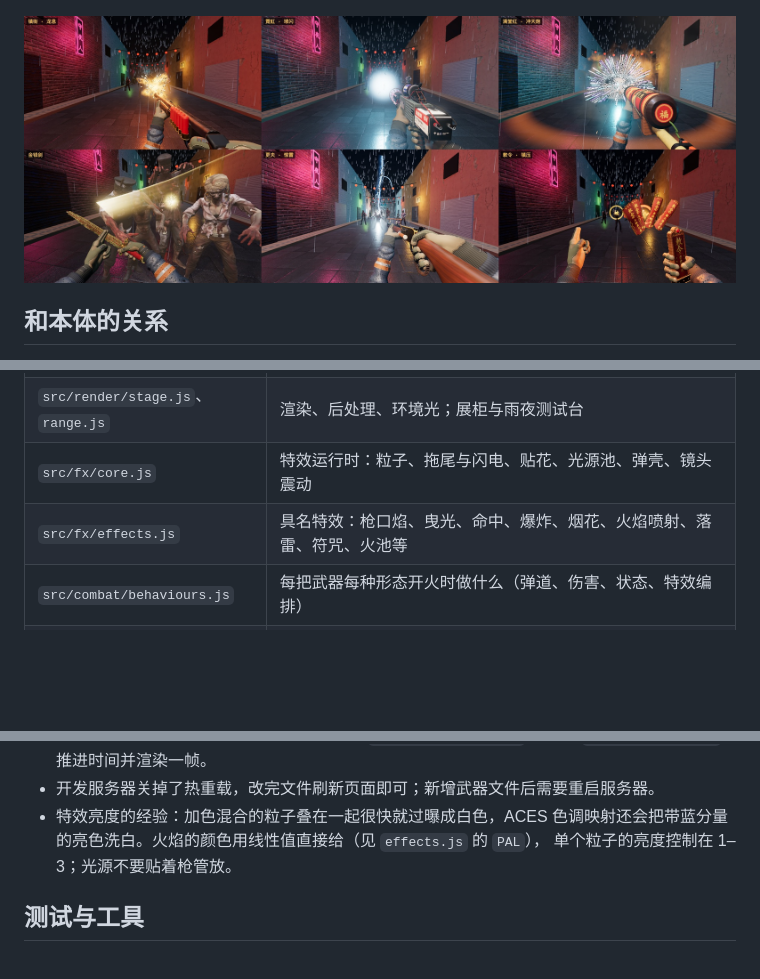
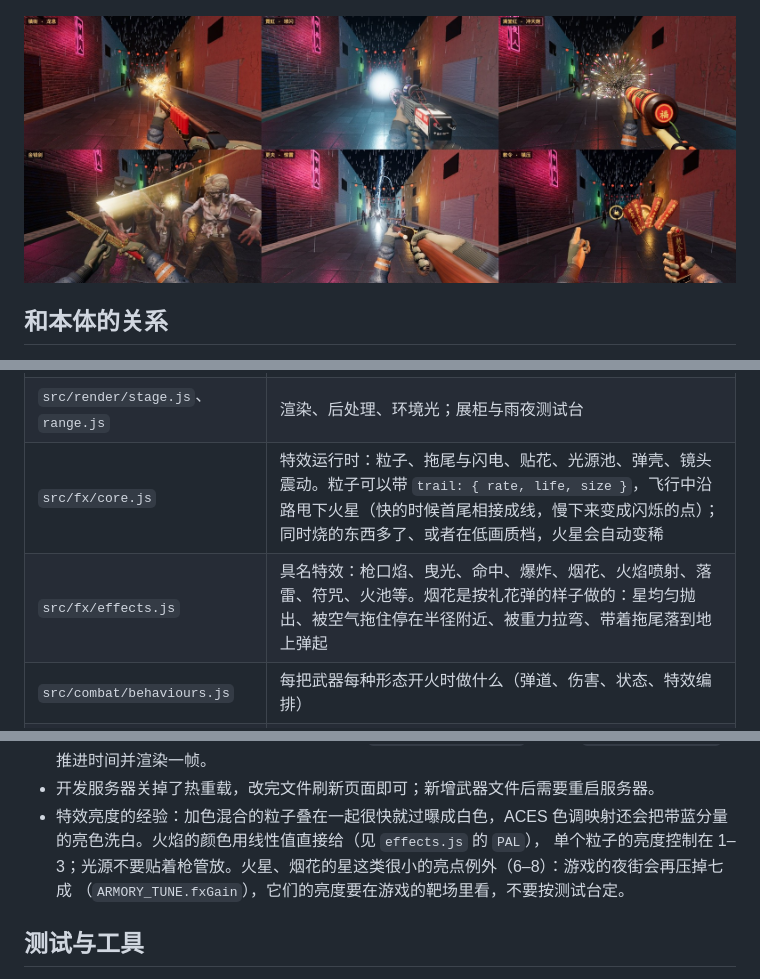
Before and after one commit to dashhuang/wok-ing-dead, a Markdown page: arsenal/README.md, 3 parts joined by grey strips. Drawn GitHub-style; pictures changed too: arsenal/preview/effects.jpg; blank space fills up the shorter version.

```diff
--- a/arsenal/README.md
+++ b/arsenal/README.md
@@ -87,8 +87,8 @@ node arsenal/scripts/extract-hands.mjs   # 本体的手（src/game.js）改了
 | `src/kit/gamehands.gen.js` | 游戏本体的手臂（骨骼、蒙皮网格、材质、关节范围、手臂求解），由 `scripts/extract-hands.mjs` 从 `src/game.js` 生成 |
 | `src/weapons/<id>.js` | 每把武器的模型，一个文件一把，含三种形态和可动零件 |
 | `src/render/stage.js`、`range.js` | 渲染、后处理、环境光；展柜与雨夜测试台 |
-| `src/fx/core.js` | 特效运行时：粒子、拖尾与闪电、贴花、光源池、弹壳、镜头震动 |
-| `src/fx/effects.js` | 具名特效：枪口焰、曳光、命中、爆炸、烟花、火焰喷射、落雷、符咒、火池等 |
+| `src/fx/core.js` | 特效运行时：粒子、拖尾与闪电、贴花、光源池、弹壳、镜头震动。粒子可以带 `trail: { rate, life, size }`，飞行中沿路甩下火星（快的时候首尾相接成线，慢下来变成闪烁的点）；同时烧的东西多了、或者在低画质档，火星会自动变稀 |
+| `src/fx/effects.js` | 具名特效：枪口焰、曳光、命中、爆炸、烟花、火焰喷射、落雷、符咒、火池等。烟花是按礼花弹的样子做的：星均匀抛出、被空气拖住停在半径附近、被重力拉弯、带着拖尾落到地上弹起 |
 | `src/combat/behaviours.js` | 每把武器每种形态开火时做什么（弹道、伤害、状态、特效编排） |
 | `src/combat/combat.js` | 战斗控制器（测试台和本体共用）：输入、弹药与换弹、近战挥砍、投掷、范围伤害；`setMods()` 接调料倍率，`lab.supply` 决定换弹从哪里拿子弹 |
 | `src/combat/recoil.js`、`src/data/feel.js` | 手感。每把武器一组数：一发子弹让枪后坐多少、枪口上跳多少、往哪边歪、镜头抬多少、其中多少留在准星上要自己压回来、连射时准星张开多少；喷射类握着时怎么抖；近战砍中时停多久、镜头怎么跟。做法和原版两把枪一样（冲量打在阻尼弹簧上，枪绕握把转而不是绕眼睛转）。行为里的 `ctx.kick(a)` 只说这一下有多重，`a` 相对于表里的 `ref` 缩放。`node arsenal/scripts/feel-report.mjs` 把表里的数字换算成度、毫米和毫秒 |
@@ -123,7 +123,8 @@ node arsenal/scripts/extract-hands.mjs   # 本体的手（src/game.js）改了
 - 逐帧步进（抓枪口焰这类几十毫秒的瞬间）：`__lab.manual = true` 之后用 `__lab.advance(秒)` 推进时间并渲染一帧。
 - 开发服务器关掉了热重载，改完文件刷新页面即可；新增武器文件后需要重启服务器。
 - 特效亮度的经验：加色混合的粒子叠在一起很快就过曝成白色，ACES 色调映射还会把带蓝分量的亮色洗白。火焰的颜色用线性值直接给（见 `effects.js` 的 `PAL`），
-  单个粒子的亮度控制在 1–3；光源不要贴着枪管放。
+  单个粒子的亮度控制在 1–3；光源不要贴着枪管放。火星、烟花的星这类很小的亮点例外（6–8）：游戏的夜街会再压掉七成
+  （`ARMORY_TUNE.fxGain`），它们的亮度要在游戏的靶场里看，不要按测试台定。
 
 ## 测试与工具
 
```
Also changed, not shown: docs/balance-report.md (+2 -2 lines), docs/weapons-roguelike.md (+1 -1 lines), 7 other files.
